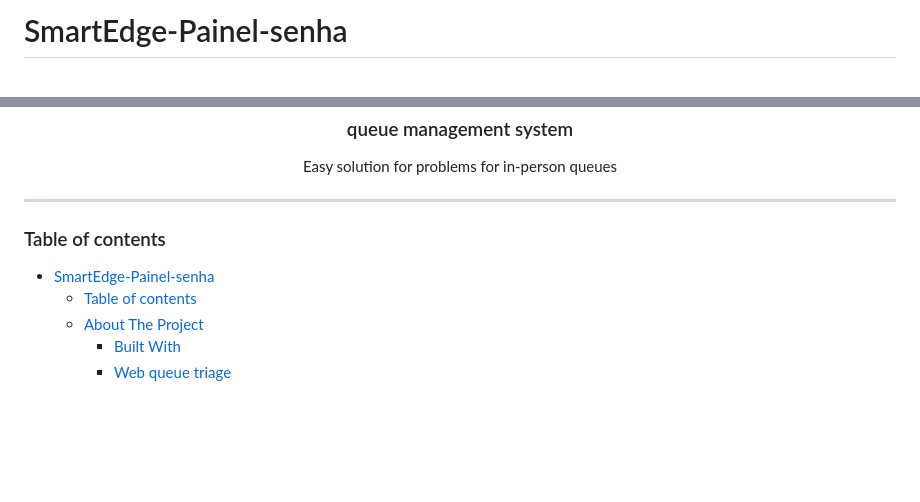
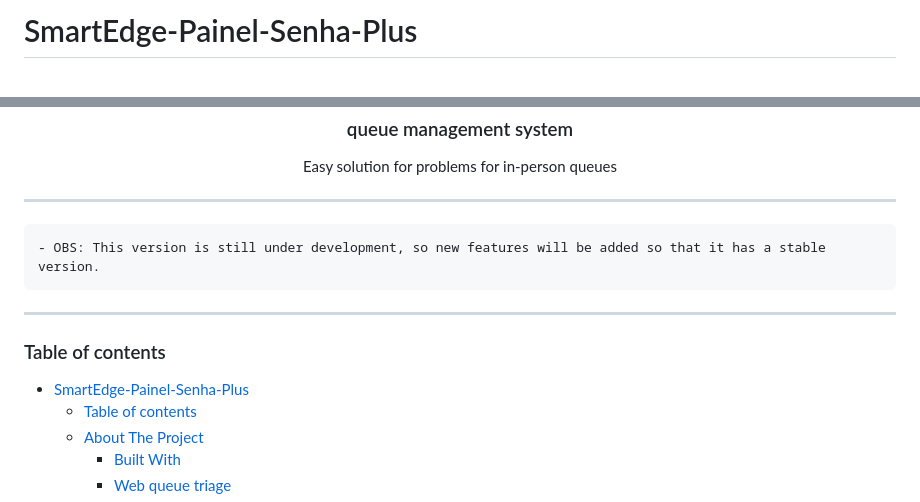
Before and after one commit to VBSX/SmartEdge-Painel-Senha-Plus, a Markdown page: README.md, 2 parts joined by grey strips. GitHub-like rendering; blank space fills up the shorter version.

````diff
--- a/README.md
+++ b/README.md
@@ -1,4 +1,4 @@
-# SmartEdge-Painel-senha
+# SmartEdge-Painel-Senha-Plus
 <br />
 <p align="center">
   </a>
@@ -13,8 +13,12 @@
 </p>
 
 ---
+```diff
+- OBS: This version is still under development, so new features will be added so that it has a stable version.
+```
+---
 ### Table of contents
-- [SmartEdge-Painel-senha](#smartedge-painel-senha)
+- [SmartEdge-Painel-Senha-Plus](#smartedge-painel-senha-plus)
     - [Table of contents](#table-of-contents)
   - [About The Project](#about-the-project)
     - [Built With](#built-with)
````
